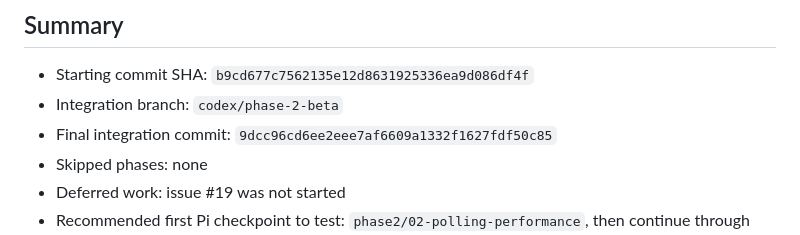
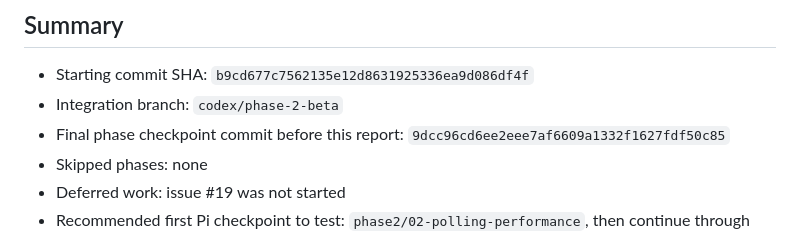
Before and after one commit to milagrofrost/ControlStrip-Simulator, a Markdown page: PHASE2_REPORT.md, the part around the change. Rendered like a GitHub page.

Commit message:
Clarify phase 2 report checkpoint metadata

```diff
--- a/PHASE2_REPORT.md
+++ b/PHASE2_REPORT.md
@@ -4,7 +4,7 @@
 
 - Starting commit SHA: `b9cd677c7562135e12d8631925336ea9d086df4f`
 - Integration branch: `codex/phase-2-beta`
-- Final integration commit: `9dcc96cd6ee2eee7af6609a1332f1627fdf50c85`
+- Final phase checkpoint commit before this report: `9dcc96cd6ee2eee7af6609a1332f1627fdf50c85`
 - Skipped phases: none
 - Deferred work: issue #19 was not started
 - Recommended first Pi checkpoint to test: `phase2/02-polling-performance`, then continue through `phase2/06-icon-cache`
```
